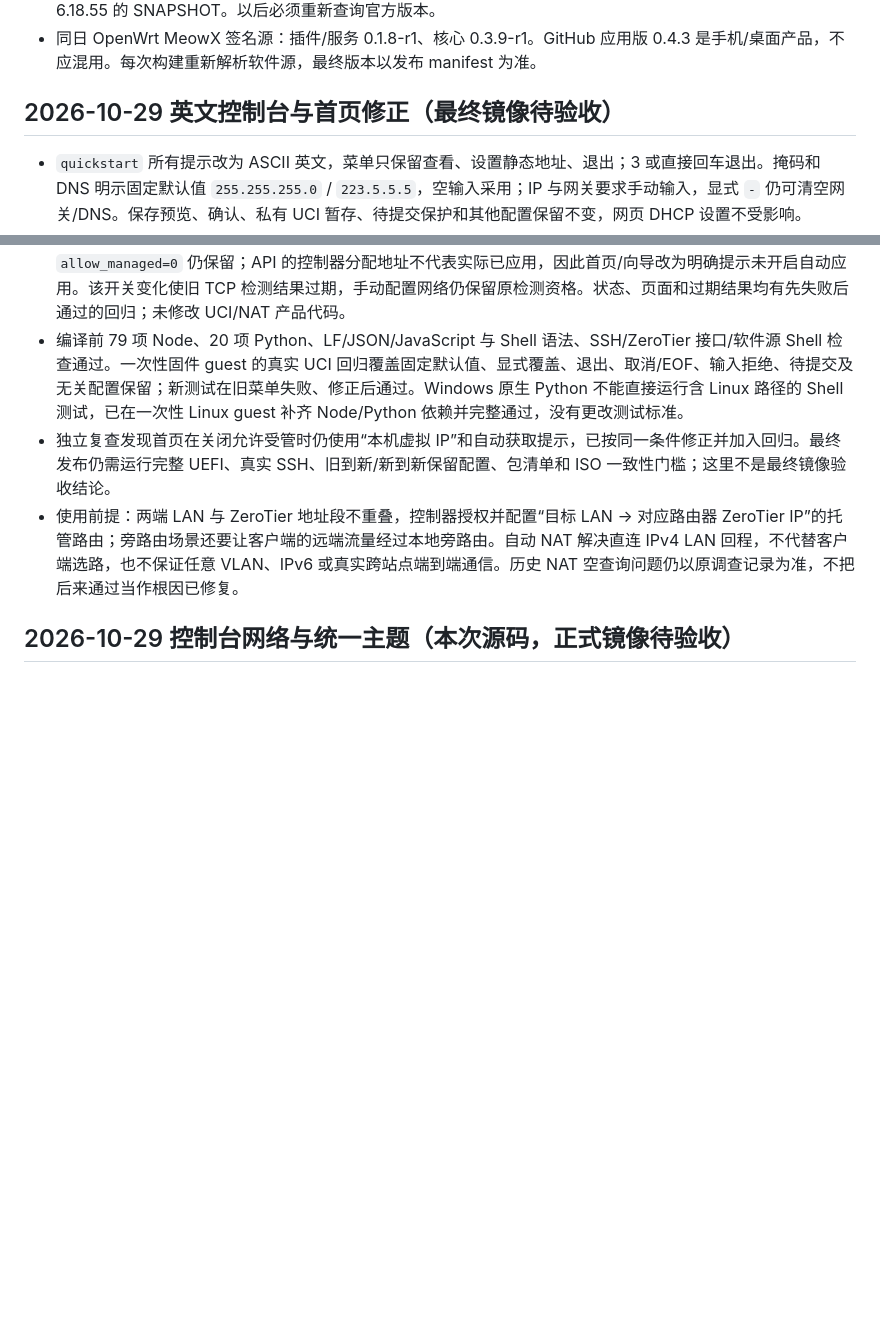
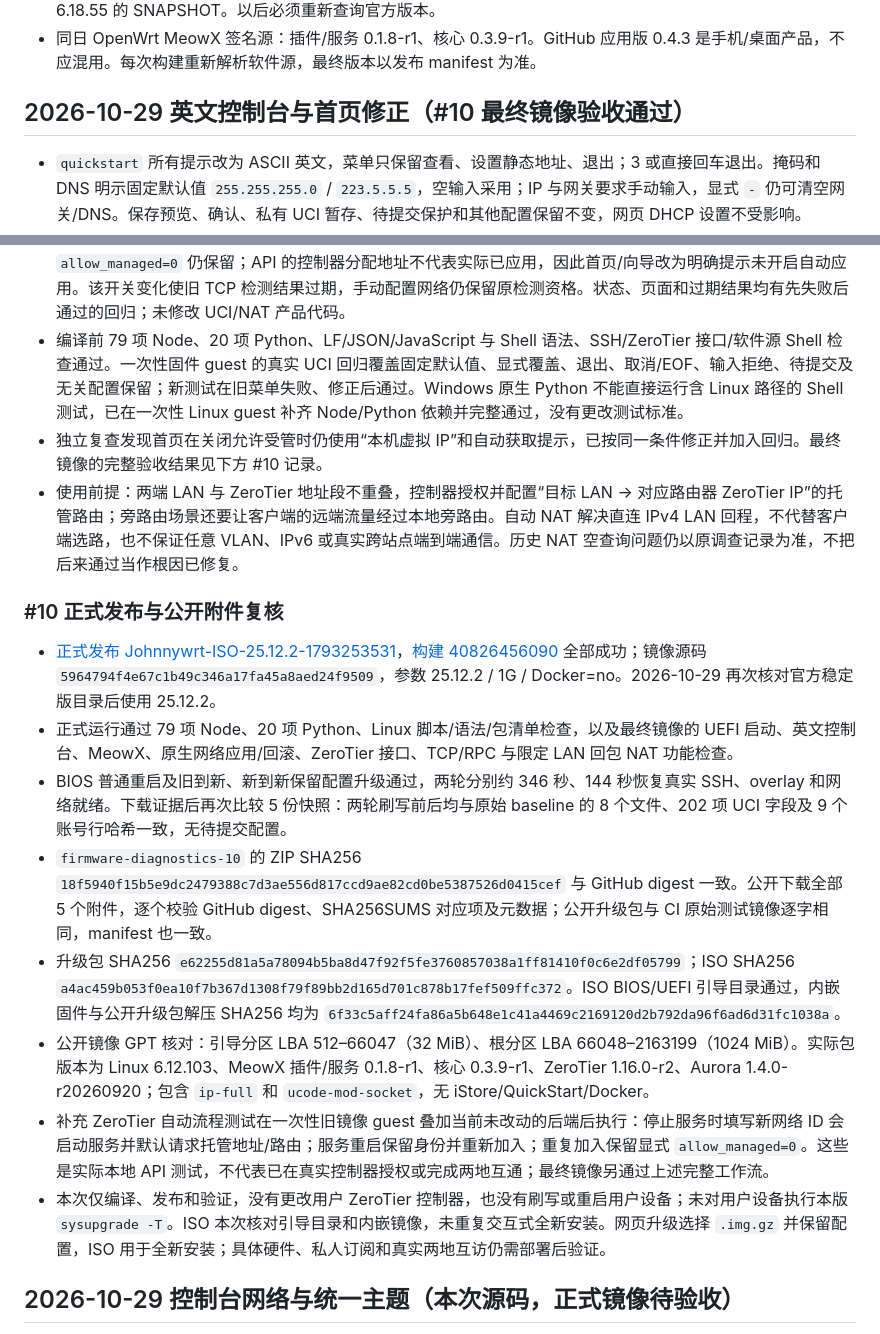
Before and after one commit to Johnnnypro/JohnnyWrt, a Markdown page: MAINTENANCE.md, 2 parts joined by grey strips. GitHub-like rendering; blank space fills up the shorter version.

Commit message:
docs: record release 10 verification and ZeroTier setup limits

```diff
--- a/MAINTENANCE.md
+++ b/MAINTENANCE.md
@@ -14,15 +14,26 @@
 - 2026-10-28 核实官方最新稳定版为 ImmortalWrt 25.12.2，配套内核 6.12.103。用户选择稳定版，不使用内核 6.18.55 的 SNAPSHOT。以后必须重新查询官方版本。
 - 同日 OpenWrt MeowX 签名源：插件/服务 0.1.8-r1、核心 0.3.9-r1。GitHub 应用版 0.4.3 是手机/桌面产品，不应混用。每次构建重新解析软件源，最终版本以发布 manifest 为准。
 
-## 2026-10-29 英文控制台与首页修正（最终镜像待验收）
+## 2026-10-29 英文控制台与首页修正（#10 最终镜像验收通过）
 
 - `quickstart` 所有提示改为 ASCII 英文，菜单只保留查看、设置静态地址、退出；3 或直接回车退出。掩码和 DNS 明示固定默认值 `255.255.255.0` / `223.5.5.5`，空输入采用；IP 与网关要求手动输入，显式 `-` 仍可清空网关/DNS。保存预览、确认、私有 UCI 暂存、待提交保护和其他配置保留不变，网页 DHCP 设置不受影响。
 - Aurora 的 button 居中布局使开关伪元素先居中、再平移而越界；显式左对齐后，深浅色、桌面/手机、正常/放大、开关及禁用共 32 组实际浏览器几何检查通过，原样式先复现失败。
 - 订阅栏保留普通字号和适当名称宽度，长名省略、标题及原生下拉保留完整内容；缩小为带“更新订阅”文字的按钮，保留加载、只读和错误反馈。短/长名、320/390/900/1280px、深浅色及账户异常共 19 组布局通过。用户取消的红点及首页版本检查未新增。
 - ZeroTier 新建网络默认允许托管地址/路由，接口、防火墙与直连 IPv4 LAN 回包规则沿用现有实现。已有 `allow_managed=0` 仍保留；API 的控制器分配地址不代表实际已应用，因此首页/向导改为明确提示未开启自动应用。该开关变化使旧 TCP 检测结果过期，手动配置网络仍保留原检测资格。状态、页面和过期结果均有先失败后通过的回归；未修改 UCI/NAT 产品代码。
 - 编译前 79 项 Node、20 项 Python、LF/JSON/JavaScript 与 Shell 语法、SSH/ZeroTier 接口/软件源 Shell 检查通过。一次性固件 guest 的真实 UCI 回归覆盖固定默认值、显式覆盖、退出、取消/EOF、输入拒绝、待提交及无关配置保留；新测试在旧菜单失败、修正后通过。Windows 原生 Python 不能直接运行含 Linux 路径的 Shell 测试，已在一次性 Linux guest 补齐 Node/Python 依赖并完整通过，没有更改测试标准。
-- 独立复查发现首页在关闭允许受管时仍使用“本机虚拟 IP”和自动获取提示，已按同一条件修正并加入回归。最终发布仍需运行完整 UEFI、真实 SSH、旧到新/新到新保留配置、包清单和 ISO 一致性门槛；这里不是最终镜像验收结论。
+- 独立复查发现首页在关闭允许受管时仍使用“本机虚拟 IP”和自动获取提示，已按同一条件修正并加入回归。最终镜像的完整验收结果见下方 #10 记录。
 - 使用前提：两端 LAN 与 ZeroTier 地址段不重叠，控制器授权并配置“目标 LAN → 对应路由器 ZeroTier IP”的托管路由；旁路由场景还要让客户端的远端流量经过本地旁路由。自动 NAT 解决直连 IPv4 LAN 回程，不代替客户端选路，也不保证任意 VLAN、IPv6 或真实跨站点端到端通信。历史 NAT 空查询问题仍以原调查记录为准，不把后来通过当作根因已修复。
+
+### #10 正式发布与公开附件复核
+
+- [正式发布 Johnnywrt-ISO-25.12.2-1793253531](https://github.com/Johnnnypro/JohnnyWrt/releases/tag/Johnnywrt-ISO-25.12.2-1793253531)，[构建 40826456090](https://github.com/Johnnnypro/JohnnyWrt/actions/runs/40826456090) 全部成功；镜像源码 `5964794f4e67c1b49c346a17fa45a8aed24f9509`，参数 25.12.2 / 1G / Docker=no。2026-10-29 再次核对官方稳定版目录后使用 25.12.2。
+- 正式运行通过 79 项 Node、20 项 Python、Linux 脚本/语法/包清单检查，以及最终镜像的 UEFI 启动、英文控制台、MeowX、原生网络应用/回滚、ZeroTier 接口、TCP/RPC 与限定 LAN 回包 NAT 功能检查。
+- BIOS 普通重启及旧到新、新到新保留配置升级通过，两轮分别约 346 秒、144 秒恢复真实 SSH、overlay 和网络就绪。下载证据后再次比较 5 份快照：两轮刷写前后均与原始 baseline 的 8 个文件、202 项 UCI 字段及 9 个账号行哈希一致，无待提交配置。
+- `firmware-diagnostics-10` 的 ZIP SHA256 `18f5940f15b5e9dc2479388c7d3ae556d817ccd9ae82cd0be5387526d0415cef` 与 GitHub digest 一致。公开下载全部 5 个附件，逐个校验 GitHub digest、SHA256SUMS 对应项及元数据；公开升级包与 CI 原始测试镜像逐字相同，manifest 也一致。
+- 升级包 SHA256 `e62255d81a5a78094b5ba8d47f92f5fe3760857038a1ff81410f0c6e2df05799`；ISO SHA256 `a4ac459b053f0ea10f7b367d1308f79f89bb2d165d701c878b17fef509ffc372`。ISO BIOS/UEFI 引导目录通过，内嵌固件与公开升级包解压 SHA256 均为 `6f33c5aff24fa86a5b648e1c41a4469c2169120d2b792da96f6ad6d31fc1038a`。
+- 公开镜像 GPT 核对：引导分区 LBA 512–66047（32 MiB）、根分区 LBA 66048–2163199（1024 MiB）。实际包版本为 Linux 6.12.103、MeowX 插件/服务 0.1.8-r1、核心 0.3.9-r1、ZeroTier 1.16.0-r2、Aurora 1.4.0-r20260920；包含 `ip-full` 和 `ucode-mod-socket`，无 iStore/QuickStart/Docker。
+- 补充 ZeroTier 自动流程测试在一次性旧镜像 guest 叠加当前未改动的后端后执行：停止服务时填写新网络 ID 会启动服务并默认请求托管地址/路由；服务重启保留身份并重新加入；重复加入保留显式 `allow_managed=0`。这些是实际本地 API 测试，不代表已在真实控制器授权或完成两地互通；最终镜像另通过上述完整工作流。
+- 本次仅编译、发布和验证，没有更改用户 ZeroTier 控制器，也没有刷写或重启用户设备；未对用户设备执行本版 `sysupgrade -T`。ISO 本次核对引导目录和内嵌镜像，未重复交互式全新安装。网页升级选择 `.img.gz` 并保留配置，ISO 用于全新安装；具体硬件、私人订阅和真实两地互访仍需部署后验证。
 
 ## 2026-10-29 控制台网络与统一主题（本次源码，正式镜像待验收）
 
```
Also changed, not shown: 1 other file.
